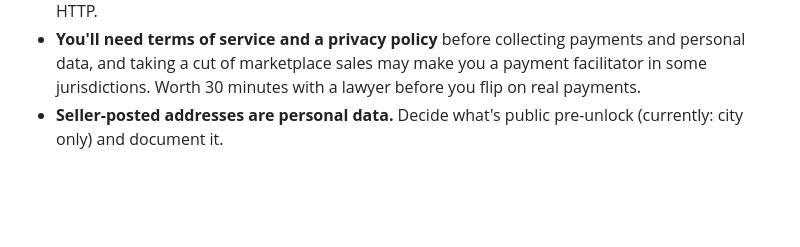
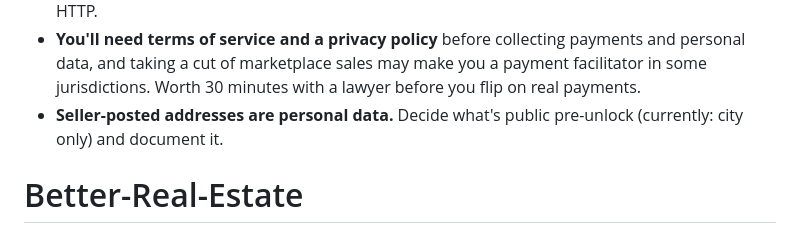
Before and after one commit to drewcbusiness1-design/Better-Real-Estate, a Markdown page: README.md, the part around the change. GitHub-like rendering; blank space fills up the shorter version.

```diff
--- a/README.md
+++ b/README.md
@@ -147,3 +147,4 @@ Every integration point is marked `TODO(stripe)` in `server.js`:
 - **HTTPS is mandatory** once this is public — sessions and payment tokens must never cross plain HTTP.
 - **You'll need terms of service and a privacy policy** before collecting payments and personal data, and taking a cut of marketplace sales may make you a payment facilitator in some jurisdictions. Worth 30 minutes with a lawyer before you flip on real payments.
 - **Seller-posted addresses are personal data.** Decide what's public pre-unlock (currently: city only) and document it.
+# Better-Real-Estate
```
